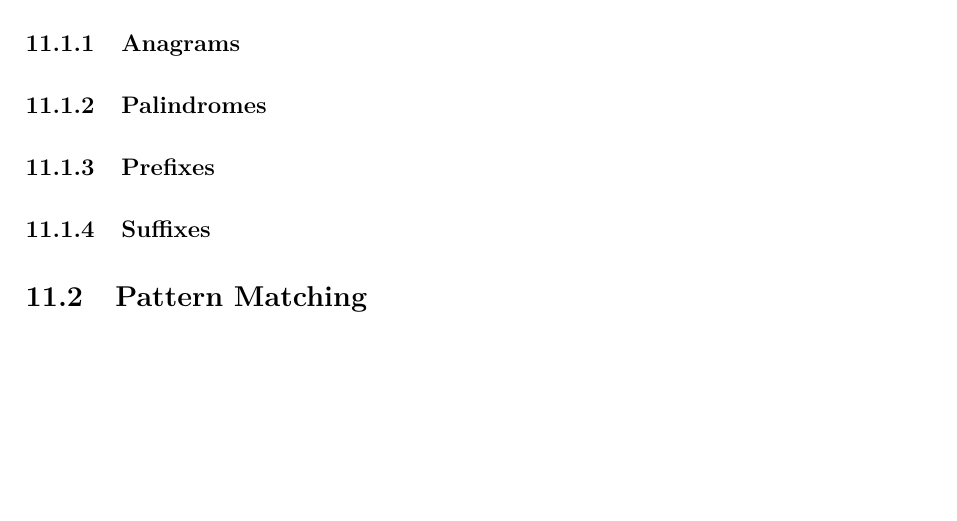
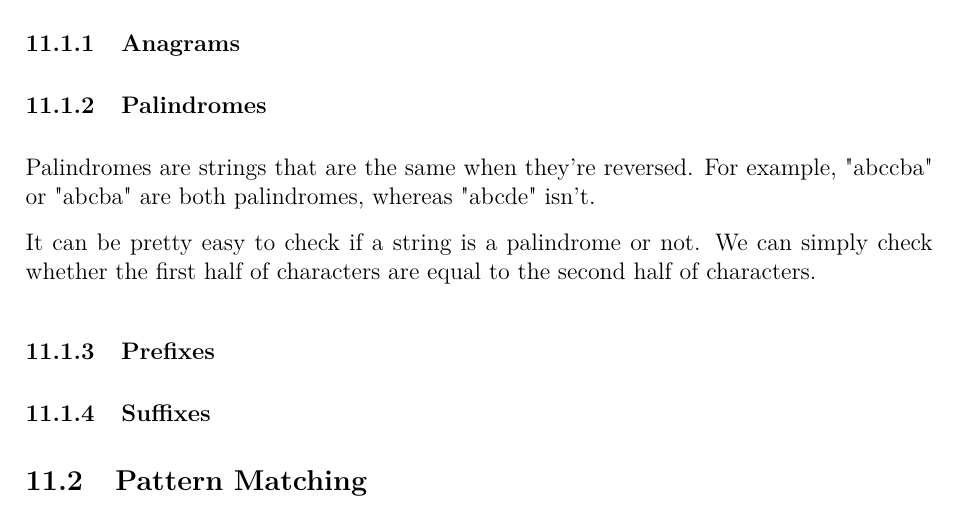
Before and after one commit to JarateKing/Competitive-Programming-Textbook, a LaTeX document (main.tex, which reads chapters/string-problems.tex): part of page 59 of 67, cut so that both start at the same text, the shorter picture padded with empty space. Compiled offline with pdfLaTeX.

Commit message:
added palindrome description

```diff
--- a/chapters/string-problems.tex
+++ b/chapters/string-problems.tex
@@ -2,6 +2,11 @@
 \subsection{String Concepts}
 \subsubsection{Anagrams}
 \subsubsection{Palindromes}
+
+Palindromes are strings that are the same when they're reversed. For example, "abccba" or "abcba" are both palindromes, whereas "abcde" isn't.
+
+It can be pretty easy to check if a string is a palindrome or not. We can simply check whether the first half of characters are equal to the second half of characters.
+
 \subsubsection{Prefixes}
 \subsubsection{Suffixes}
 \subsection{Pattern Matching}
```
